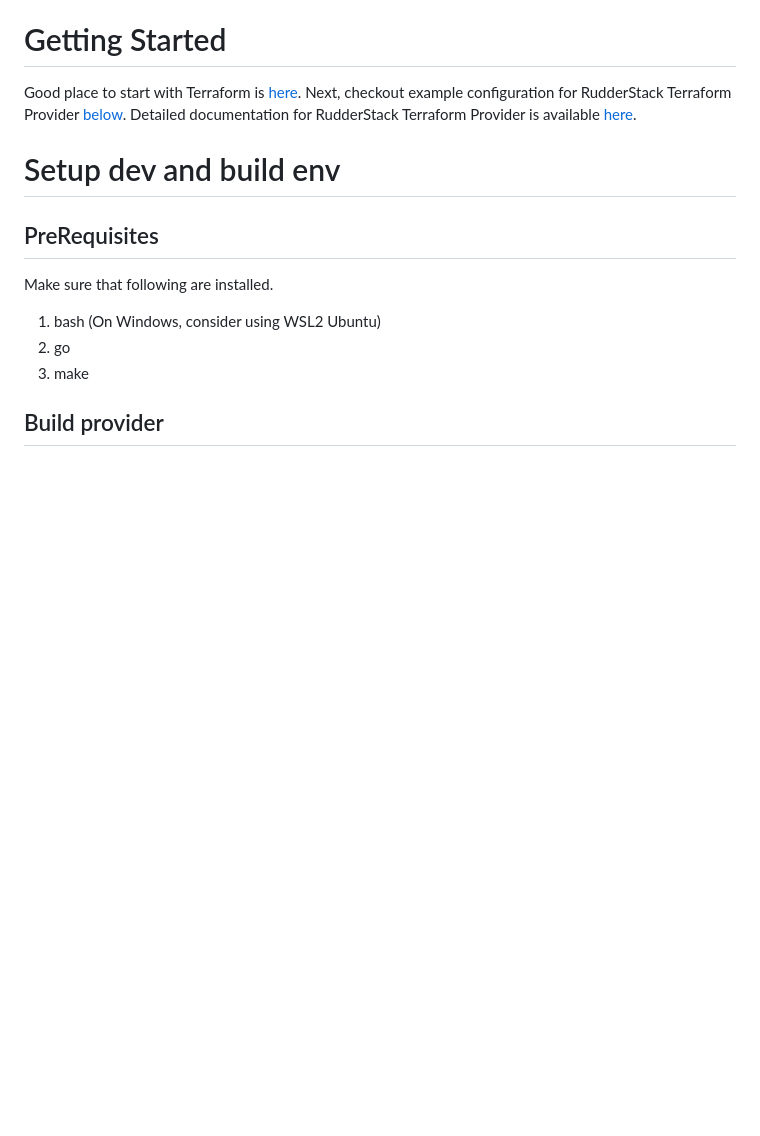
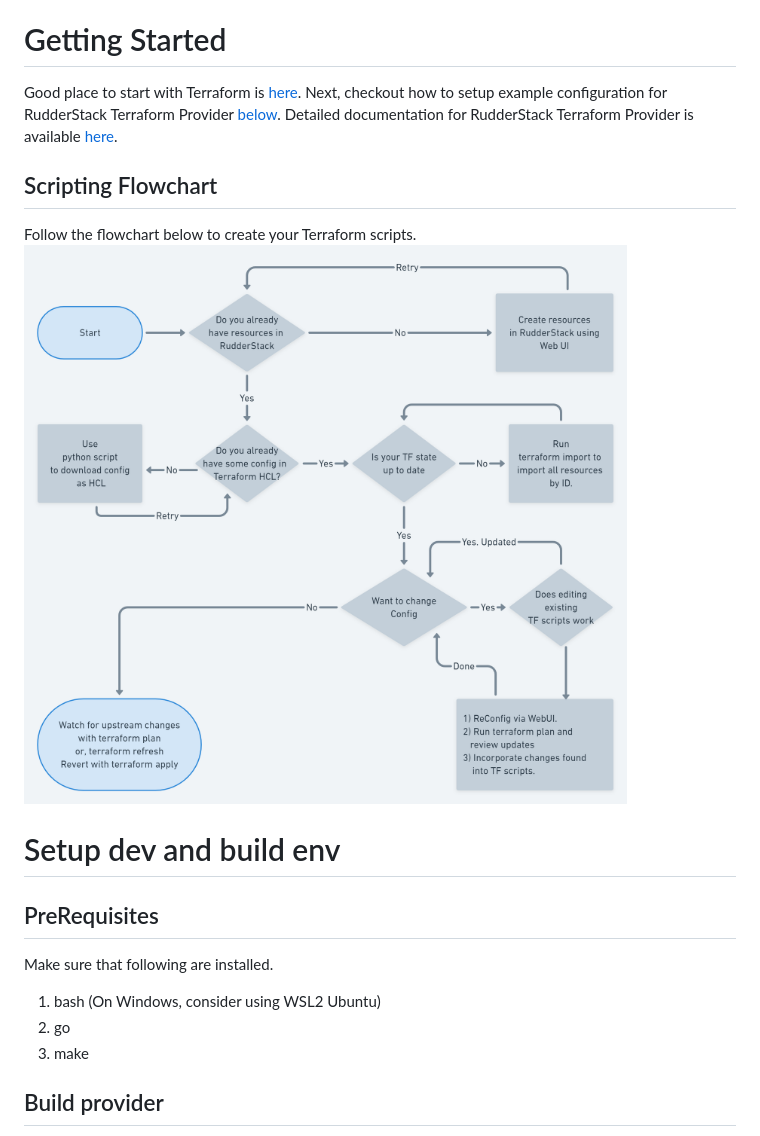
Before and after one commit to rudderlabs/terraform-provider-rudderstack, a Markdown page: README.md, the part around the change. GitHub-like rendering; pictures changed too: docs/TerraformScriptingFlowchart.png (added); blank space fills up the shorter version.

Commit message:
Updated documentation with a flowchart on scripting.

```diff
--- a/README.md
+++ b/README.md
@@ -13,8 +13,12 @@ This repo implements RudderStack terraform provider. Use it to access RudderStac
 Questions? Please join our [Slack channel](https://resources.rudderstack.com/join-rudderstack-slack) or read about us on [Product Hunt](https://www.producthunt.com/posts/rudderstack).
 
 # Getting Started
-Good place to start with Terraform is [here](https://www.terraform.io/intro/index.html). Next, checkout example configuration for RudderStack Terraform Provider [below](#example). Detailed documentation for RudderStack Terraform
+Good place to start with Terraform is [here](https://www.terraform.io/intro/index.html). Next, checkout how to setup example configuration for RudderStack Terraform Provider [below](#example). Detailed documentation for RudderStack Terraform
 Provider is available [here](docs/index.md).
+
+## Scripting Flowchart
+Follow the flowchart below to create your Terraform scripts.
+![Flowchart for building and managing RudderStack's Terraform config](docs/TerraformScriptingFlowchart.png)
 
 <a id="example"></a>
 # Setup dev and build env
```
